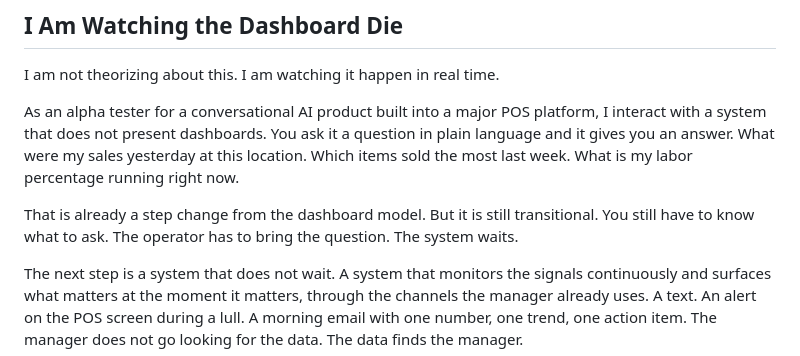
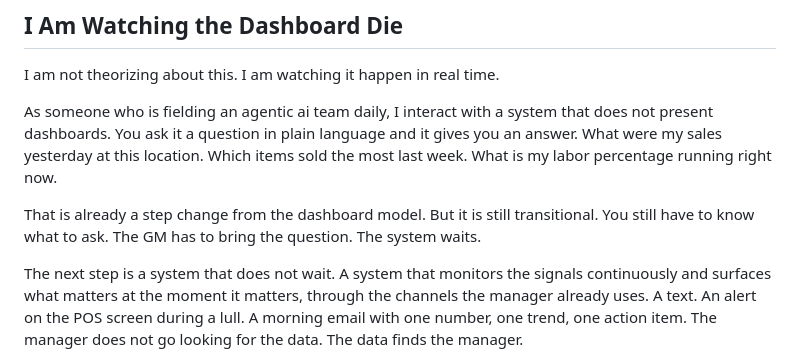
Before and after one commit to foodknoxville/tableandledger, a Markdown page: posts/three-percent.md, the part around the change. GitHub-like rendering.

```diff
--- a/posts/three-percent.md
+++ b/posts/three-percent.md
@@ -47,9 +47,9 @@ The AI that wins in restaurants is the manager that never sleeps and never forge
 
 I am not theorizing about this. I am watching it happen in real time.
 
-As an alpha tester for a conversational AI product built into a major POS platform, I interact with a system that does not present dashboards. You ask it a question in plain language and it gives you an answer. What were my sales yesterday at this location. Which items sold the most last week. What is my labor percentage running right now.
+As someone who is fielding an agentic ai team daily, I interact with a system that does not present dashboards. You ask it a question in plain language and it gives you an answer. What were my sales yesterday at this location. Which items sold the most last week. What is my labor percentage running right now.
 
-That is already a step change from the dashboard model. But it is still transitional. You still have to know what to ask. The operator has to bring the question. The system waits.
+That is already a step change from the dashboard model. But it is still transitional. You still have to know what to ask. The GM has to bring the question. The system waits.
 
 The next step is a system that does not wait. A system that monitors the signals continuously and surfaces what matters at the moment it matters, through the channels the manager already uses. A text. An alert on the POS screen during a lull. A morning email with one number, one trend, one action item. The manager does not go looking for the data. The data finds the manager.
 
```
